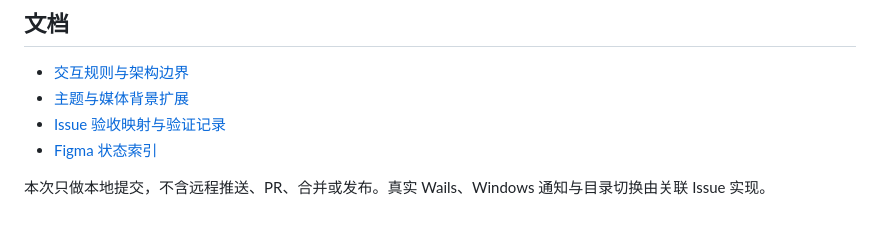
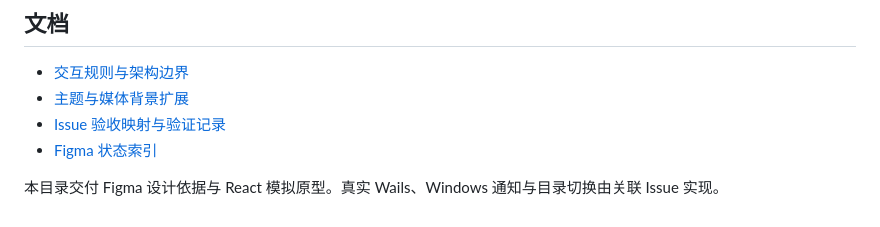
Before and after one commit to dengweitian0-svg/TimeCue, a Markdown page: prototypes/issue-28/README.md, the part around the change. Drawn GitHub-style.

Commit message:
docs: clarify prototype delivery scope for review

```diff
--- a/prototypes/issue-28/README.md
+++ b/prototypes/issue-28/README.md
@@ -65,4 +65,4 @@ npm run build
 - [Issue 验收映射与验证记录](docs/acceptance.md)
 - [Figma 状态索引](design-state.json)
 
-本次只做本地提交，不含远程推送、PR、合并或发布。真实 Wails、Windows 通知与目录切换由关联 Issue 实现。
+本目录交付 Figma 设计依据与 React 模拟原型。真实 Wails、Windows 通知与目录切换由关联 Issue 实现。
```
